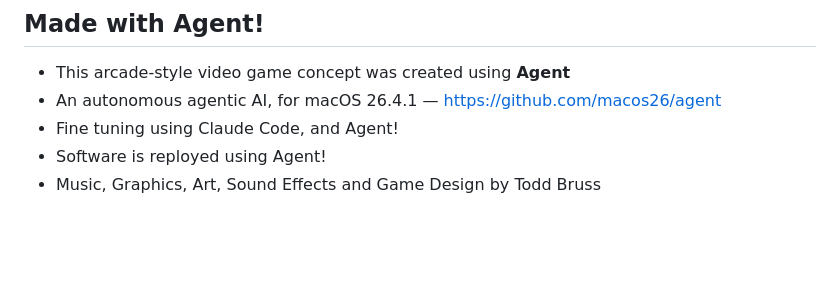
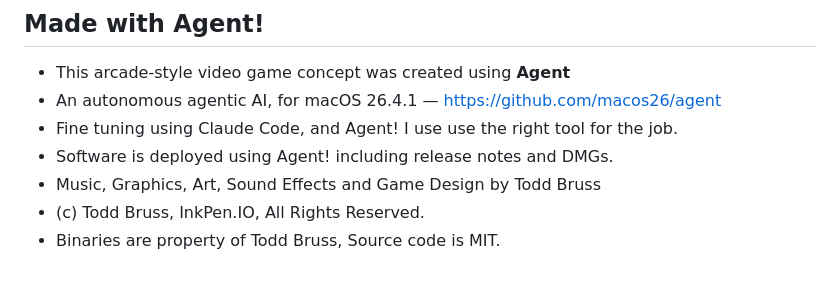
Before and after one commit to macOS26/Boss-Man, a Markdown page: README.md, the part around the change. Rendered like a GitHub page; blank space fills up the shorter version.

```diff
--- a/README.md
+++ b/README.md
@@ -128,6 +128,8 @@ PETE, the four bosses, and life-icon stand-ins are drawn procedurally by `PixelP
 
 - This arcade-style video game concept was created using **Agent**
 - An autonomous agentic AI, for macOS 26.4.1 — https://github.com/macos26/agent
-- Fine tuning using Claude Code, and Agent!
-- Software is reployed using Agent!
+- Fine tuning using Claude Code, and Agent! I use use the right tool for the job.
+- Software is deployed using Agent! including release notes and DMGs.
 - Music, Graphics, Art, Sound Effects and Game Design by Todd Bruss
+- (c) Todd Bruss, InkPen.IO, All Rights Reserved.
+- Binaries are property of Todd Bruss, Source code is MIT.
```
